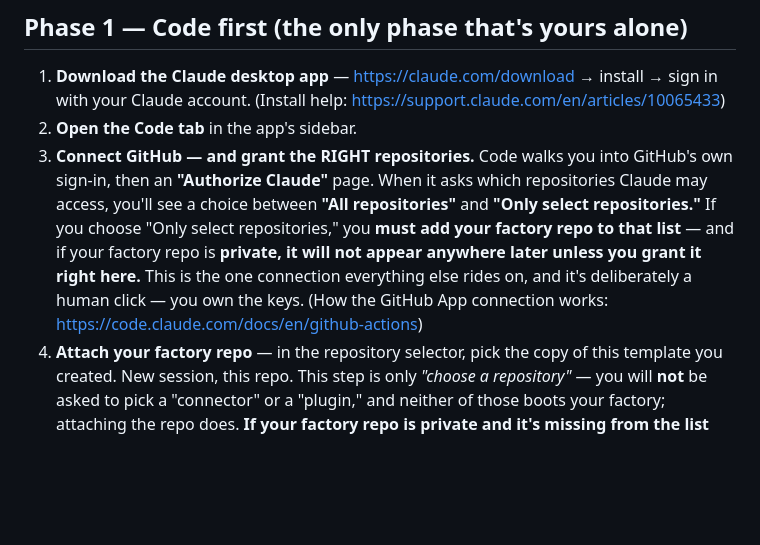
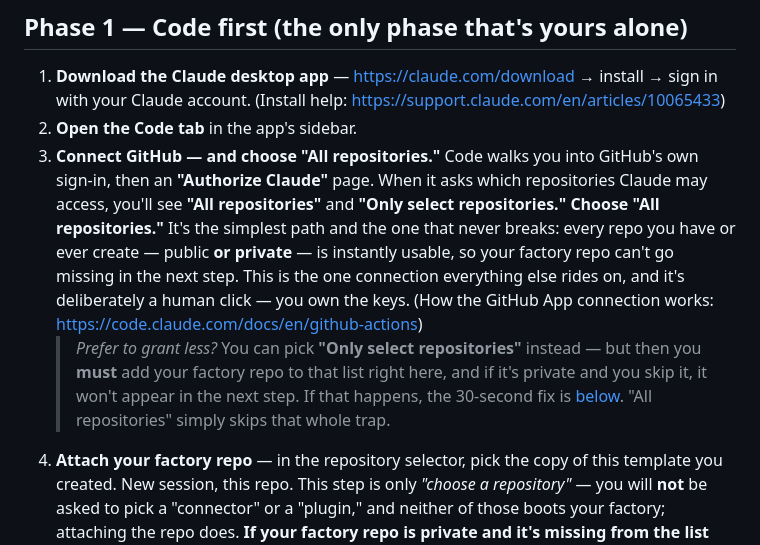
Before and after one commit to squidbay/factory, a Markdown page: onboarding/SETUP-PATH.md, the part around the change. GitHub-like rendering; blank space fills up the shorter version.

```diff
--- a/onboarding/SETUP-PATH.md
+++ b/onboarding/SETUP-PATH.md
@@ -14,7 +14,8 @@ Verified against Anthropic's live documentation on 2026-07-14 (the private-repo
 
 1. **Download the Claude desktop app** — <https://claude.com/download> → install → sign in with your Claude account. (Install help: <https://support.claude.com/en/articles/10065433>)
 2. **Open the Code tab** in the app's sidebar.
-3. **Connect GitHub — and grant the RIGHT repositories.** Code walks you into GitHub's own sign-in, then an **"Authorize Claude"** page. When it asks which repositories Claude may access, you'll see a choice between **"All repositories"** and **"Only select repositories."** If you choose "Only select repositories," you **must add your factory repo to that list** — and if your factory repo is **private, it will not appear anywhere later unless you grant it right here.** This is the one connection everything else rides on, and it's deliberately a human click — you own the keys. (How the GitHub App connection works: <https://code.claude.com/docs/en/github-actions>)
+3. **Connect GitHub — and choose "All repositories."** Code walks you into GitHub's own sign-in, then an **"Authorize Claude"** page. When it asks which repositories Claude may access, you'll see **"All repositories"** and **"Only select repositories."** **Choose "All repositories."** It's the simplest path and the one that never breaks: every repo you have or ever create — public **or private** — is instantly usable, so your factory repo can't go missing in the next step. This is the one connection everything else rides on, and it's deliberately a human click — you own the keys. (How the GitHub App connection works: <https://code.claude.com/docs/en/github-actions>)
+   > *Prefer to grant less?* You can pick **"Only select repositories"** instead — but then you **must** add your factory repo to that list right here, and if it's private and you skip it, it won't appear in the next step. If that happens, the 30-second fix is [below](#if-your-repo-isnt-in-the-list--the-private-repo-fix-and-you-keep-it-private). "All repositories" simply skips that whole trap.
 4. **Attach your factory repo** — in the repository selector, pick the copy of this template you created. New session, this repo. This step is only *"choose a repository"* — you will **not** be asked to pick a "connector" or a "plugin," and neither of those boots your factory; attaching the repo does. **If your factory repo is private and it's missing from the list while your public repos show up, that is the single most common snag — and it is not your fault.** Claude simply hasn't been granted access to that private repo yet. Fix it in about 30 seconds, without making anything public — see **"If your repo isn't in the list"** immediately below.
 5. **Say hello.** The factory speaks first — the repo's own instructions boot the Code seat automatically, and Stage 0 of [`STAGES.md`](STAGES.md) begins: three sentences of introduction, then one question: *what are we building?*
 
```
Also changed, not shown: journal.md (+12 -0 lines).
